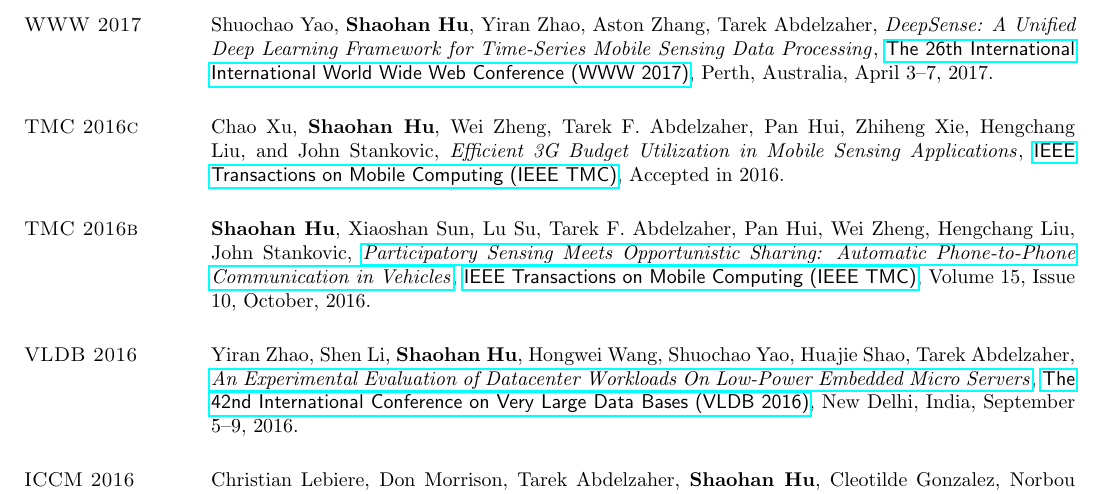
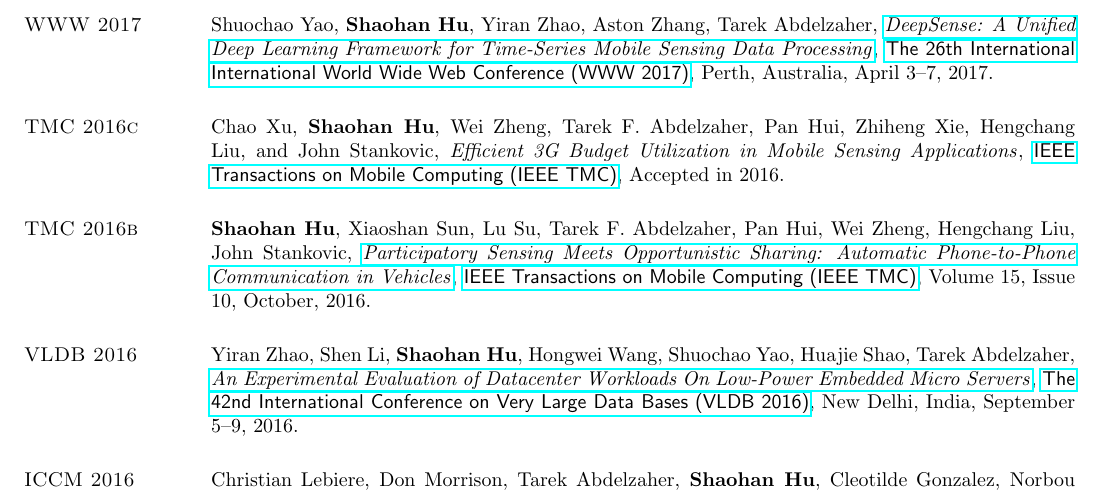
Before and after one commit to hushaohan/hushaohan.github.io, a LaTeX CV (cv.tex, which reads publications.tex): part of page 3 of 7, cut so that both start at the same text. Compiled offline with pdfLaTeX.

Commit message:
added acm url for deepsense paper

```diff
--- a/publications.tex
+++ b/publications.tex
@@ -44,7 +46,7 @@ Pittsburgh, PA USA, April 18--21, 2017.
 
 \section{\sc WWW 2017}\hypertarget{yao2017www}{}
 Shuochao Yao, \textbf{Shaohan Hu}, Yiran Zhao, Aston Zhang, Tarek Abdelzaher,
-\href{}{\emph{DeepSense: A Unified Deep Learning Framework for Time-Series Mobile Sensing Data Processing}},
+\href{http://dl.acm.org/citation.cfm?id=3052577}{\emph{DeepSense: A Unified Deep Learning Framework for Time-Series Mobile Sensing Data Processing}},
 \href{http://www.www2017.com.au/}{\textsf{The 26th International International World Wide Web Conference (WWW 2017)}},
 Perth, Australia, April 3--7, 2017.
 
```
Also changed, not shown: cv.pdf, publications.tex (6 more changed lines).
